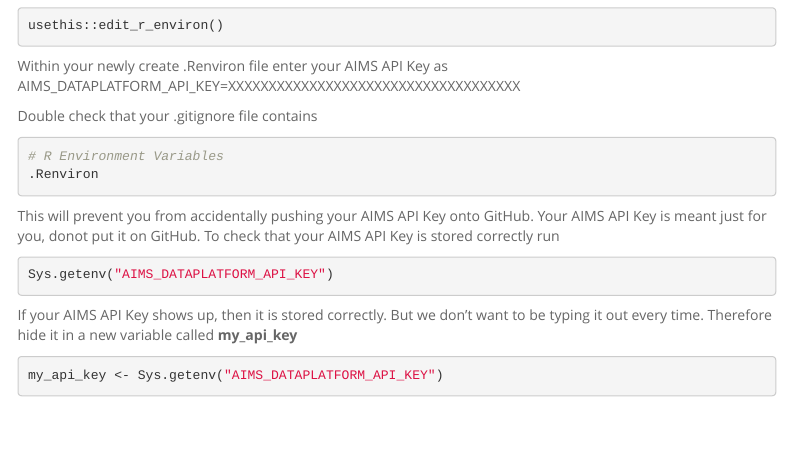
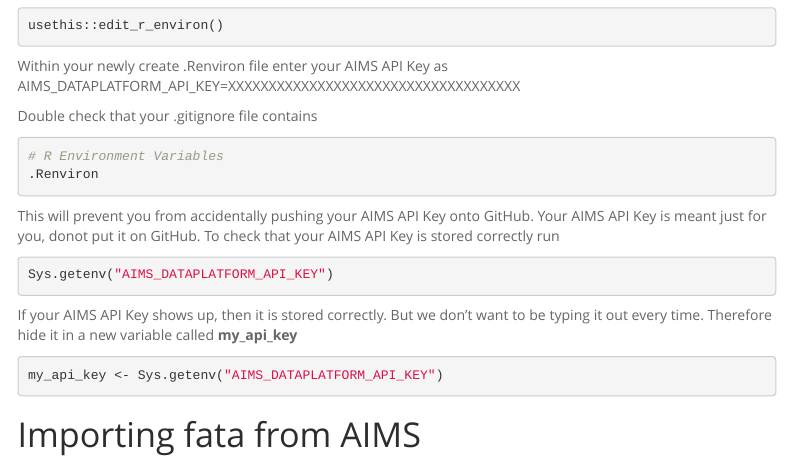
Before and after one commit to schmidte10/FormattableTables, an R Markdown document (FormattableTables.Rmd): the page in a window 1100 px wide, from 460 px down. Rendered offline with R 4.5, knitr and Pandoc, with nearby package versions; menus at the side of the page are left out.

Commit message:
starting importing data

````diff
--- a/FormattableTables.Rmd
+++ b/FormattableTables.Rmd
@@ -52,3 +52,8 @@
 ```{r aims_api_key2}
 my_api_key <- Sys.getenv("AIMS_DATAPLATFORM_API_KEY")
 ```
+
+# Importing fata from AIMS
+```{r importing_data}
+
+```
````
